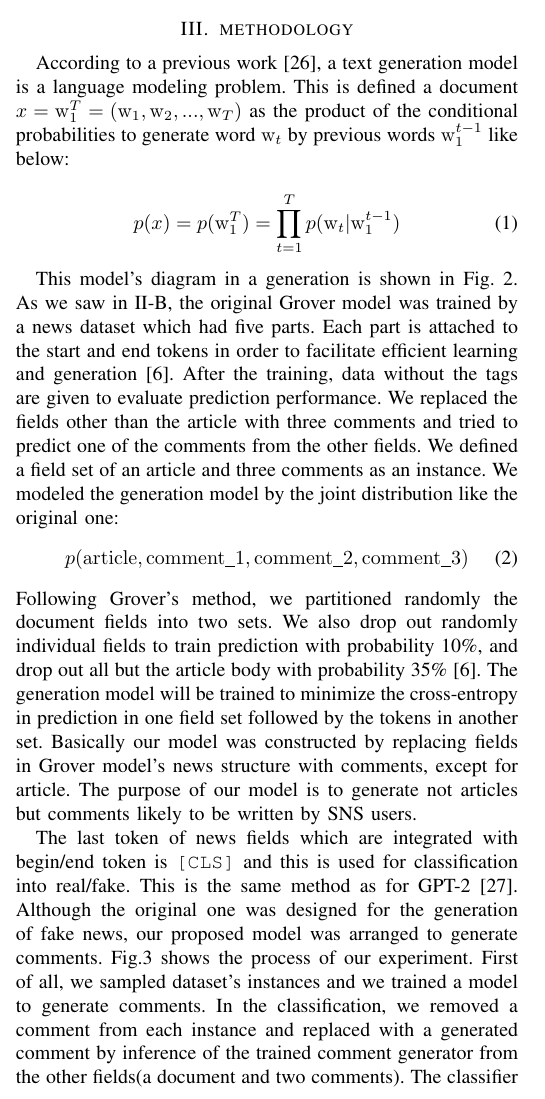
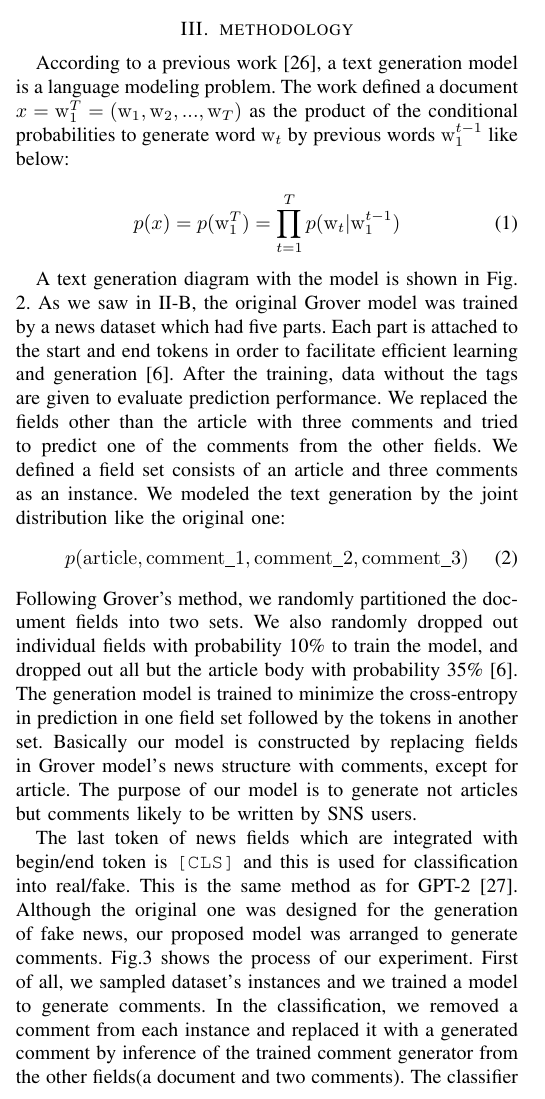
Before and after one commit to YaGiNA/gen_article, a LaTeX paper (INES_paper.tex): part of one column of page 2 of 6, cut so that both start at the same text. Compiled offline with pdfLaTeX; a missing font is replaced by an installed copy or a similar font; a LaTeX package or settings file that is missing is left out.

Commit message:
Fix by new suggestions

```diff
--- a/INES_paper.tex
+++ b/INES_paper.tex
@@ -169,7 +169,7 @@ We tried to extend this model and generate natural comments.
 \section{methodology}
 According to a previous work\cite{10.5555/944919.944966},
 a text generation model is a language modeling problem.
-This is defined a document
+The work defined a document
 $x = \mathrm{w}_1^T = (\mathrm{w}_1, \mathrm{w}_2, ..., \mathrm{w}_T)$
 as the product of the conditional probabilities to generate word $\mathrm{w}_t$
 by previous words $ \mathrm{w}_1^{t-1}$ like below:
@@ -179,21 +179,22 @@ by previous words $ \mathrm{w}_1^{t-1}$ like below:
     p(x) = p(\mathrm{w}_1^T) = \prod_{t=1}^{T} p(\mathrm{w}_t|\mathrm{w}_1^{t-1})
 \end{equation}
 
-This model's diagram in a generation is shown in Fig. \ref{fig:method}.
+A text generation diagram with the model is shown in Fig. \ref{fig:method}.
 As we saw in \ref{subsec:generate}, the original Grover model was trained by a news dataset which had five parts.
 Each part is attached to the start and end tokens in order to facilitate efficient learning and generation\cite{NIPS2019_9106}.
 After the training, data without the tags are given to evaluate prediction performance.
 We replaced the fields other than the article with three comments and tried to predict one of the comments from the other fields.
-We defined a field set of an article and three comments as an instance.
-We modeled the generation model by the joint distribution like the original one:
+We defined a field set consists of an article and three comments as an instance.
+We modeled the text generation by the joint distribution like the original one:
 \begin{equation}
     \label{eq:joint_distri}
     p(\rm{article}, \rm{comment\_1}, \rm{comment\_2}, \rm{comment\_3})
 \end{equation}
-Following Grover's method, we partitioned randomly the document fields into two sets.
-We also drop out randomly individual fields to train prediction with probability 10\%, and drop out all but the article body with probability 35\%\cite{NIPS2019_9106}.
-The generation model will be trained to minimize the cross-entropy in prediction in one field set followed by the tokens in another set.
-Basically our model was constructed by replacing fields in Grover model’s news structure with comments, except for article.
+Following Grover's method, we randomly partitioned the document fields into two sets.
+We also randomly dropped out individual fields with probability 10\% to train the model,
+and dropped out all but the article body with probability 35\%\cite{NIPS2019_9106}.
+The generation model is trained to minimize the cross-entropy in prediction in one field set followed by the tokens in another set.
+Basically our model is constructed by replacing fields in Grover model’{}s news structure with comments, except for article.
 The purpose of our model is to generate not articles but comments likely to be written by SNS users.
 
 \begin{figure*}[!t]
@@ -210,8 +211,8 @@ The last token of news fields which are integrated with begin/end token is \text
 This is the same method as for GPT-2\cite{Radford_GPT2}.
 Although the original one was designed for the generation of fake news, our proposed model was arranged to generate comments.
 Fig.\ref{fig:process} shows the process of our experiment.
-First of all, we sampled dataset's instances and we trained a model to generate comments.
-In the classification, we removed a comment from each instance and replaced with a generated comment by inference of the trained comment generator from the other fields(a document and two comments).
+First of all, we sampled dataset'{}s instances and we trained a model to generate comments.
+In the classification, we removed a comment from each instance and replaced it with a generated comment by inference of the trained comment generator from the other fields(a document and two comments).
 The classifier learned these instances and we compared results with instances which did not have generated comments.
 
 \begin{figure*}[!t]
```
Also changed, not shown: INES_paper.pdf, INES_paper.tex (2 more changed lines).
